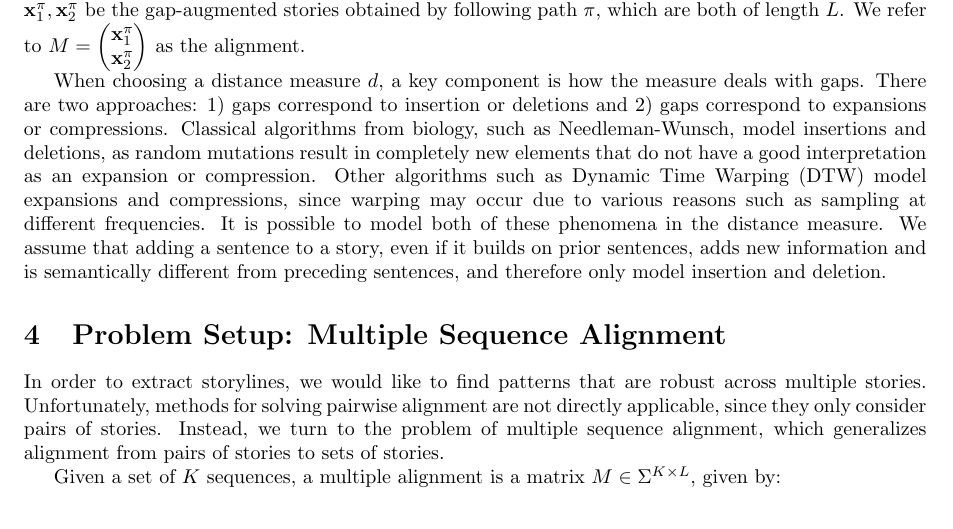
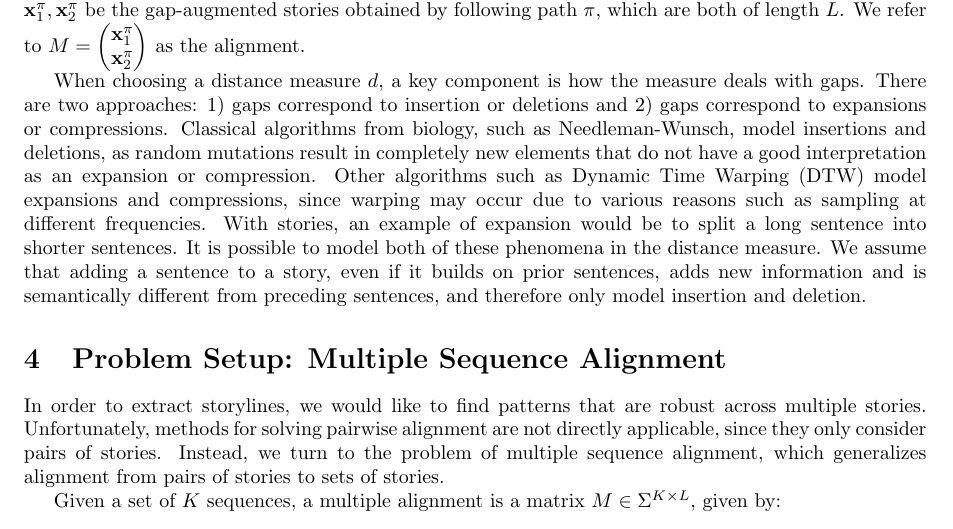
Before and after one commit to justinchiu/stories, a LaTeX document (main.tex): part of page 2 of 11, cut so that both start at the same text. Compiled offline with pdfLaTeX.

Commit message:
split expansion

```diff
--- a/main.tex
+++ b/main.tex
@@ -124,6 +124,8 @@ as random mutations result in completely new elements that do not have a good in
 as an expansion or compression.
 Other algorithms such as Dynamic Time Warping (DTW) model expansions and compressions,
 since warping may occur due to various reasons such as sampling at different frequencies.
+With stories, an example of expansion would be to split a long sentence into
+shorter sentences.
 It is possible to model both of these phenomena in the distance measure.
 We assume that adding a sentence to a story, even if it builds on prior sentences,
 adds new information and is semantically different from preceding sentences,
```
Also changed, not shown: main.pdf, 2 other files.
